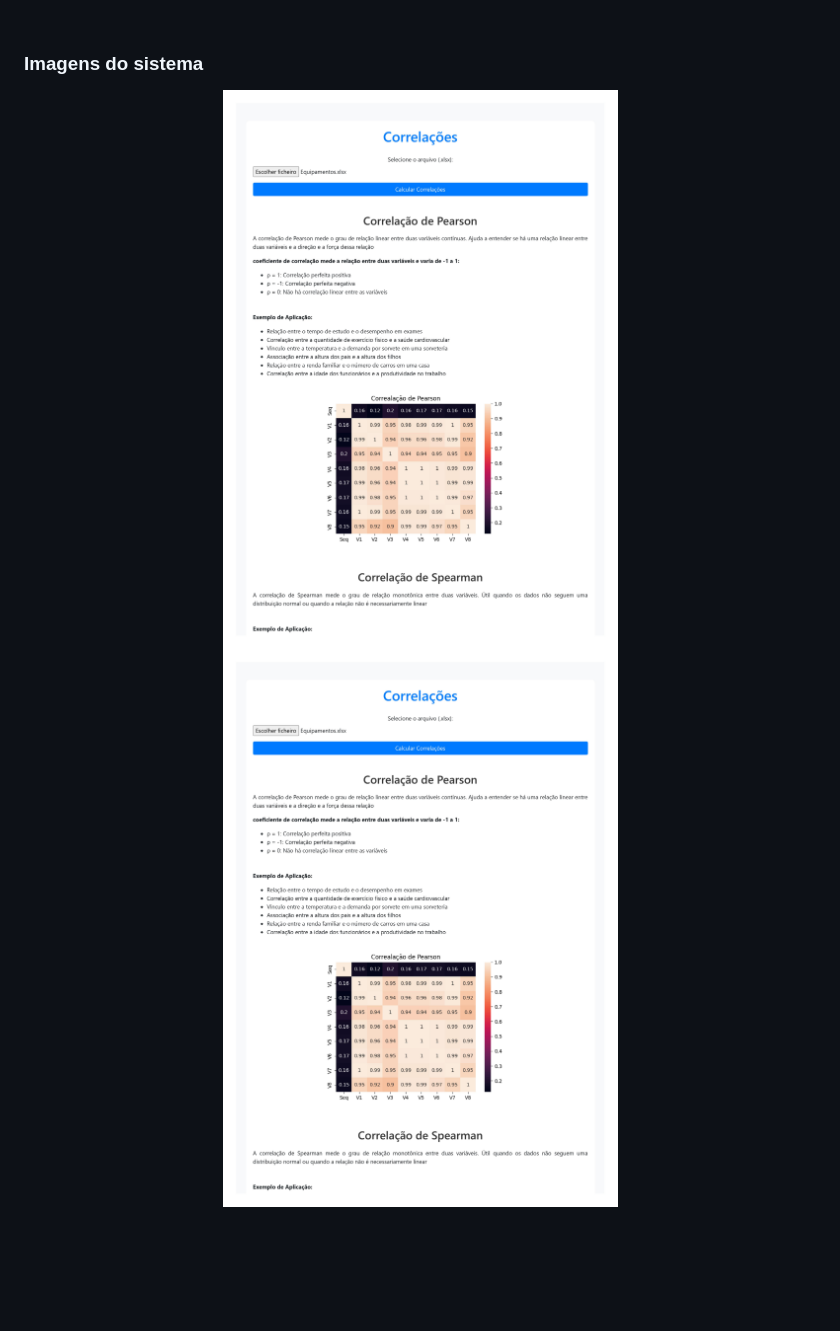
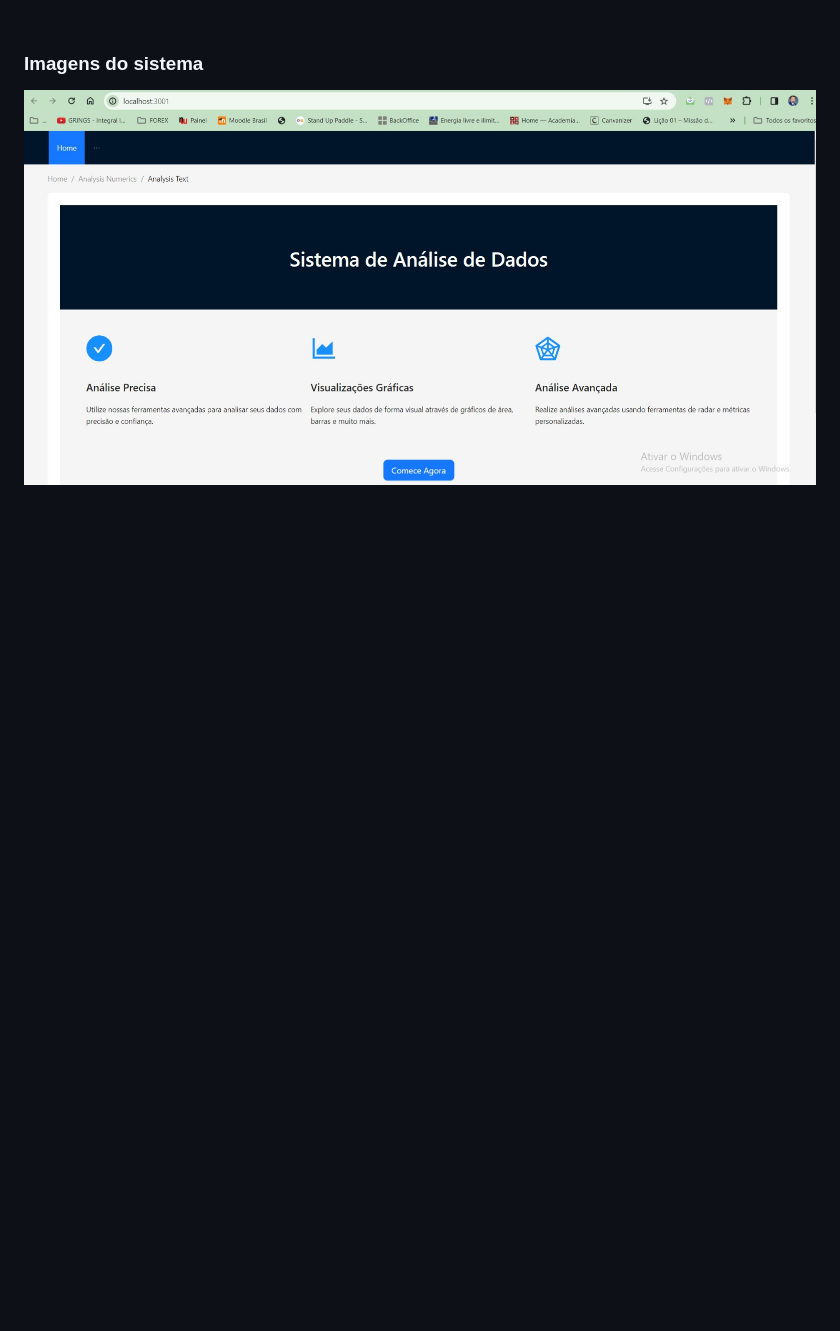
Before and after one commit to THOTIACORP/OpenTHOTBrain, a Markdown page: README.md, the part around the change printed below. GitHub-like rendering; pictures changed too: public/assets/img/Front-end.png (added); blank space fills up the shorter version.

Commit message:
♻️ refactor:  README.md

```diff
--- a/README.md
+++ b/README.md
@@ -44,8 +44,9 @@ Projeto: OPEN THOT Brain
 ### Imagens do sistema
 <div align="center">
 
-![Logo](./public/assets/img/0001.jpg)
-![Logo](./public/assets/img/0001.jpg)
+![Logo](./public/assets/img/Front-end.png)
+
+
 </div>
 <br><br><br><br>
 
```
Also changed, not shown: other parts of README.md (+4 -0 lines).
